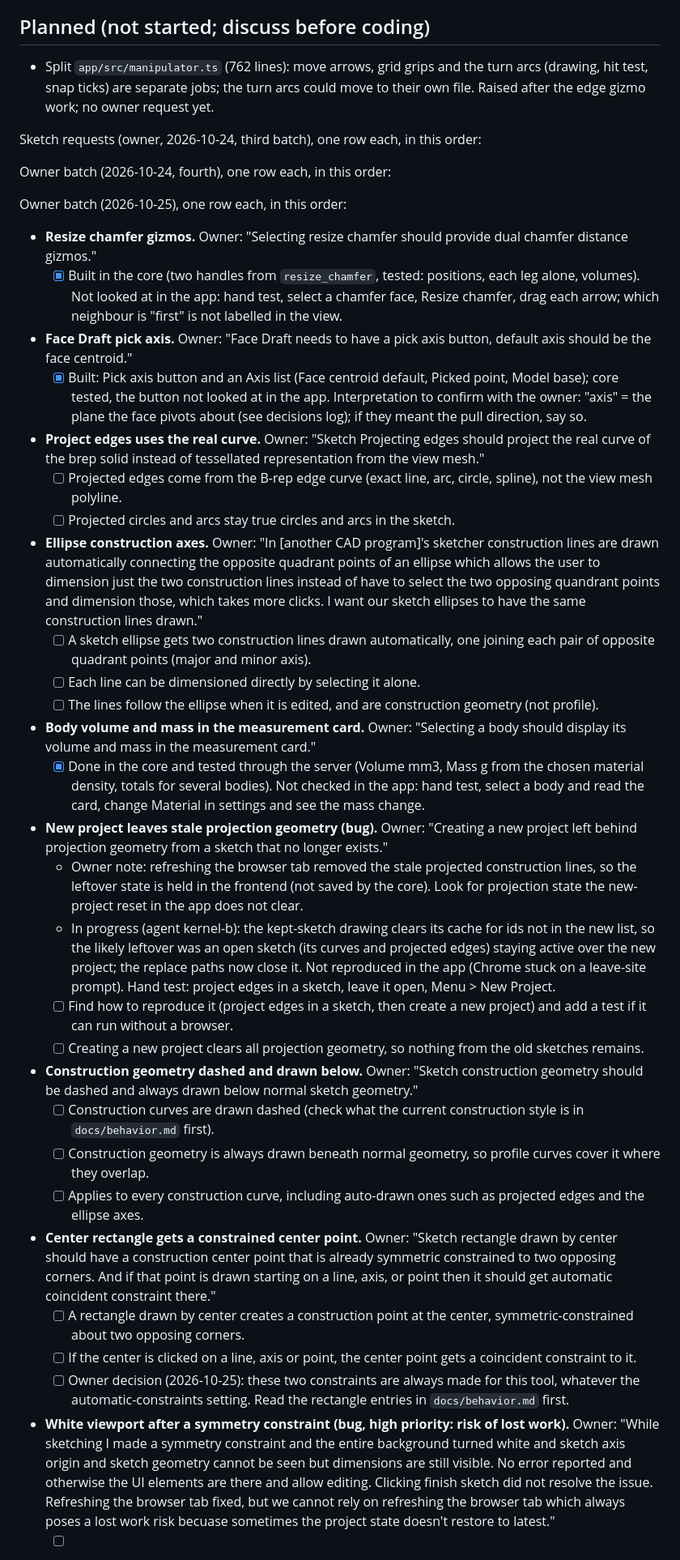
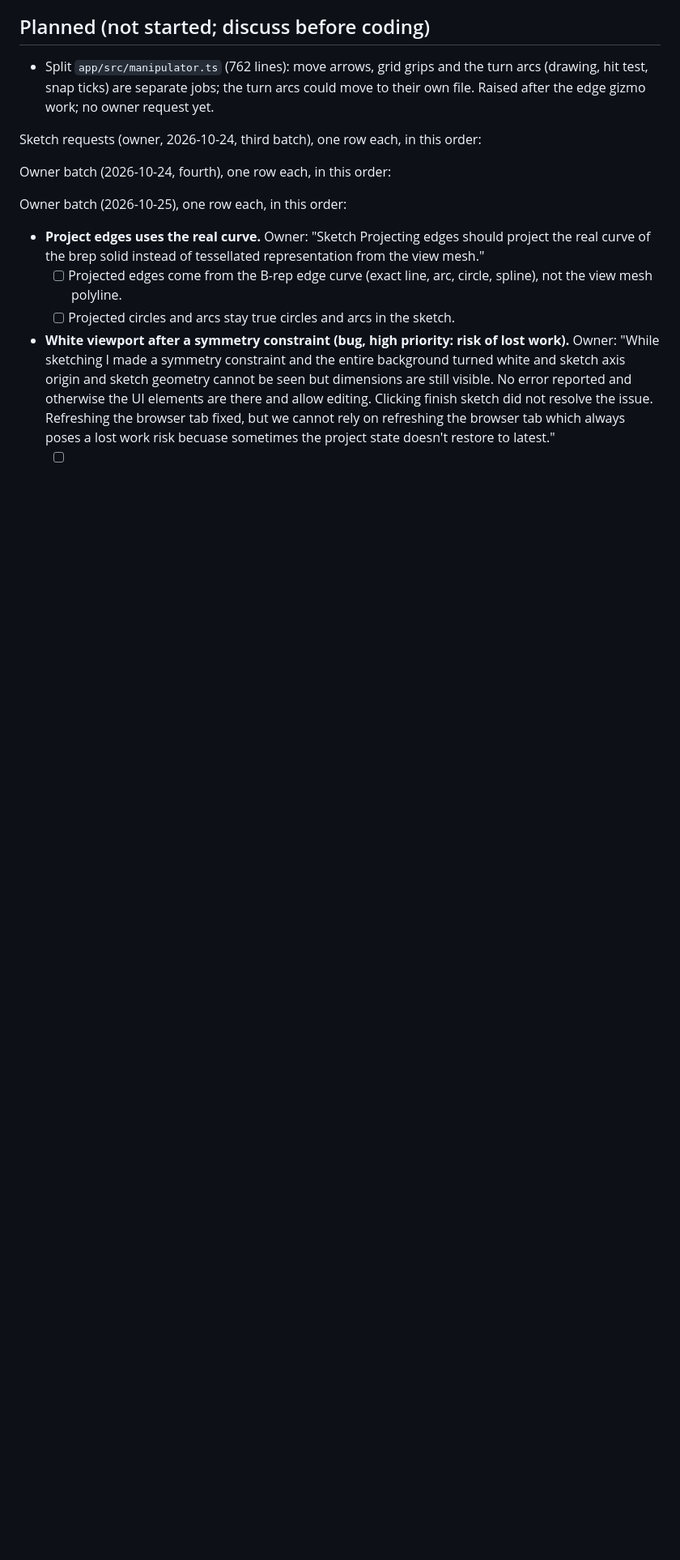
Before and after one commit to DesignWeaver3D/Pliable, a Markdown page: docs/progress.md, the part around one of its changes. Shown at 81% size. Drawn GitHub-style; blank space fills up the shorter version.

Commit message:
Update the plan after the agent merges and the owner's answers
Finished agent work moves to the hand-test list. New rows record the
owner's answers: material per body and PLA as the default, and Face Draft
pivoting about a picked edge.

```diff
--- a/docs/progress.md
+++ b/docs/progress.md
@@ -16,30 +16,7 @@ Owner batch (2026-10-24, fourth), one row each, in this order:
 
 Owner batch (2026-10-25), one row each, in this order:
 
-- **Resize chamfer gizmos.** Owner: "Selecting resize chamfer should provide dual chamfer distance gizmos."
-  - [x] Built in the core (two handles from `resize_chamfer`, tested: positions, each leg alone, volumes). Not looked at in the app: hand test, select a chamfer face, Resize chamfer, drag each arrow; which neighbour is "first" is not labelled in the view.
-- **Face Draft pick axis.** Owner: "Face Draft needs to have a pick axis button, default axis should be the face centroid."
-  - [x] Built: Pick axis button and an Axis list (Face centroid default, Picked point, Model base); core tested, the button not looked at in the app. Interpretation to confirm with the owner: "axis" = the plane the face pivots about (see decisions log); if they meant the pull direction, say so.
 - **Project edges uses the real curve.** Owner: "Sketch Projecting edges should project the real curve of the brep solid instead of tessellated representation from  the view mesh."
   - [ ] Projected edges come from the B-rep edge curve (exact line, arc, circle, spline), not the view mesh polyline.
   - [ ] Projected circles and arcs stay true circles and arcs in the sketch.
-- **Ellipse construction axes.** Owner: "In [another CAD program]'s sketcher construction lines are drawn automatically connecting the opposite quadrant points of an ellipse which allows the user to dimension just the two construction lines instead of have to select the two opposing quandrant points and dimension those, which takes more clicks. I want our sketch ellipses to have the same construction lines drawn."
-  - [ ] A sketch ellipse gets two construction lines drawn automatically, one joining each pair of opposite quadrant points (major and minor axis).
-  - [ ] Each line can be dimensioned directly by selecting it alone.
-  - [ ] The lines follow the ellipse when it is edited, and are construction geometry (not profile).
-- **Body volume and mass in the measurement card.** Owner: "Selecting a body should display its volume and mass in the measurement card."
-  - [x] Done in the core and tested through the server (Volume mm3, Mass g from the chosen material density, totals for several bodies). Not checked in the app: hand test, select a body and read the card, change Material in settings and see the mass change.
-- **New project leaves stale projection geometry (bug).** Owner: "Creating a new project left behind projection geometry from a sketch that no longer exists."
-  - Owner note: refreshing the browser tab removed the stale projected construction lines, so the leftover state is held in the frontend (not saved by the core). Look for projection state the new-project reset in the app does not clear.
-  - In progress (agent kernel-b): the kept-sketch drawing clears its cache for ids not in the new list, so the likely leftover was an open sketch (its curves and projected edges) staying active over the new project; the replace paths now close it. Not reproduced in the app (Chrome stuck on a leave-site prompt). Hand test: project edges in a sketch, leave it open, Menu > New Project.
-  - [ ] Find how to reproduce it (project edges in a sketch, then create a new project) and add a test if it can run without a browser.
-  - [ ] Creating a new project clears all projection geometry, so nothing from the old sketches remains.
-- **Construction geometry dashed and drawn below.** Owner: "Sketch construction geometry should be dashed and always drawn below normal sketch geometry."
-  - [ ] Construction curves are drawn dashed (check what the current construction style is in `docs/behavior.md` first).
-  - [ ] Construction geometry is always drawn beneath normal geometry, so profile curves cover it where they overlap.
-  - [ ] Applies to every construction curve, including auto-drawn ones such as projected edges and the ellipse axes.
-- **Center rectangle gets a constrained center point.** Owner: "Sketch rectangle drawn by center should have a construction center point that is already symmetric constrained to two opposing corners. And if that point is drawn starting on a line, axis, or point then it should get automatic coincident constraint there."
-  - [ ] A rectangle drawn by center creates a construction point at the center, symmetric-constrained about two opposing corners.
-  - [ ] If the center is clicked on a line, axis or point, the center point gets a coincident constraint to it.
-  - [ ] Owner decision (2026-10-25): these two constraints are always made for this tool, whatever the automatic-constraints setting. Read the rectangle entries in `docs/behavior.md` first.
 - **White viewport after a symmetry constraint (bug, high priority: risk of lost work).** Owner: "While sketching I made a symmetry constraint and the entire background turned white and sketch axis origin and sketch geometry cannot be seen but dimensions are still visible. No error reported and otherwise the UI elements are there and allow editing. Clicking finish sketch did not resolve the issue. Refreshing the browser tab fixed, but we cannot rely on refreshing the browser tab which always poses a lost work risk becuase sometimes the project state doesn't restore to latest."
```
Also changed, not shown: other parts of docs/progress.md (+11 -2 lines).
